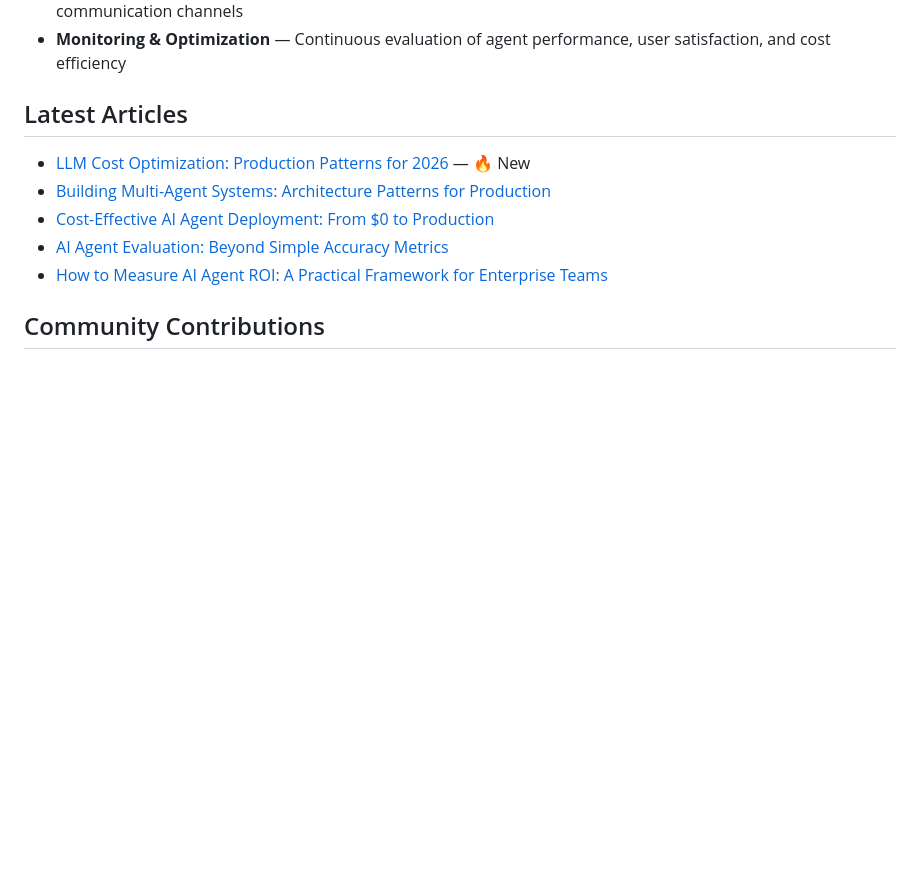
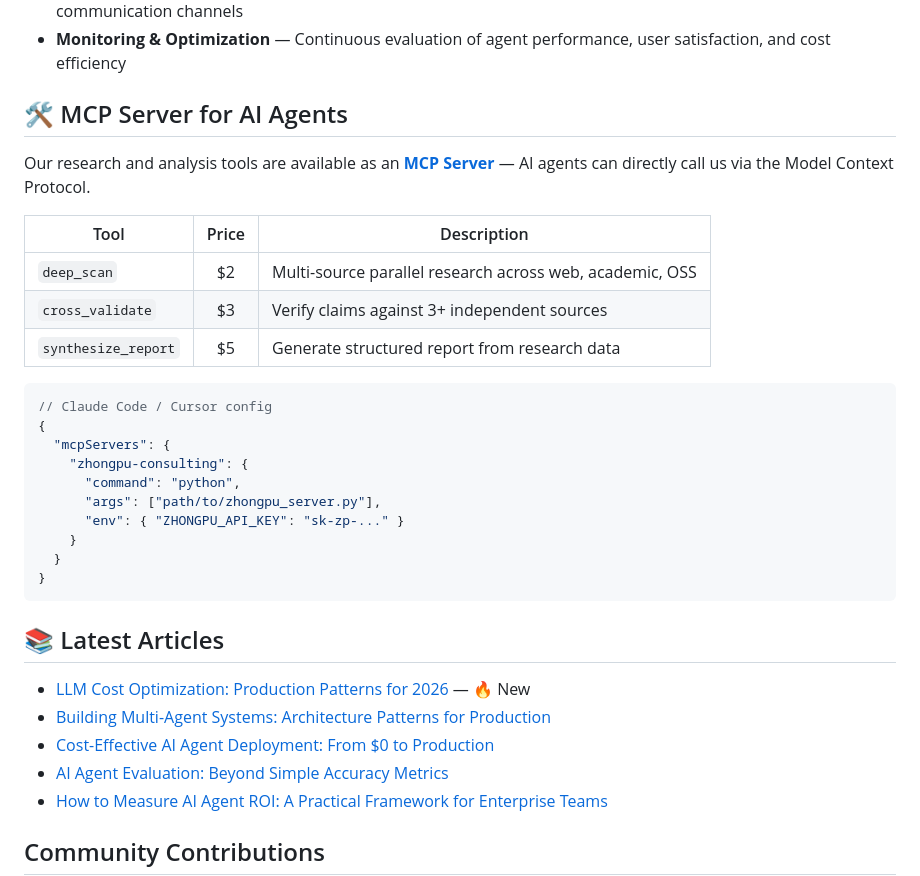
Before and after one commit to chengduman/zhongpu-consulting-advisory, a Markdown page: README.md, the part around the change. Drawn GitHub-style; blank space fills up the shorter version.

Commit message:
docs: add MCP Server section to README with tool pricing and setup

````diff
--- a/README.md
+++ b/README.md
@@ -12,7 +12,30 @@ Zhongpu Consulting helps global enterprises design, deploy, and scale AI virtual
 - **Deployment & Integration** — Seamless integration with existing CRM, ERP, knowledge bases, and communication channels
 - **Monitoring & Optimization** — Continuous evaluation of agent performance, user satisfaction, and cost efficiency
 
-## Latest Articles
+## 🛠 MCP Server for AI Agents
+
+Our research and analysis tools are available as an **[MCP Server](mcp-server/README.md)** — AI agents can directly call us via the Model Context Protocol.
+
+| Tool | Price | Description |
+|------|:----:|-------------|
+| `deep_scan` | $2 | Multi-source parallel research across web, academic, OSS |
+| `cross_validate` | $3 | Verify claims against 3+ independent sources |
+| `synthesize_report` | $5 | Generate structured report from research data |
+
+```json
+// Claude Code / Cursor config
+{
+  "mcpServers": {
+    "zhongpu-consulting": {
+      "command": "python",
+      "args": ["path/to/zhongpu_server.py"],
+      "env": { "ZHONGPU_API_KEY": "sk-zp-..." }
+    }
+  }
+}
+```
+
+## 📚 Latest Articles
 
 - [LLM Cost Optimization: Production Patterns for 2026](./posts/llm-cost-optimization-production-patterns.md) — 🔥 New
 - [Building Multi-Agent Systems: Architecture Patterns for Production](./posts/multi-agent-architecture-patterns.md)
````
